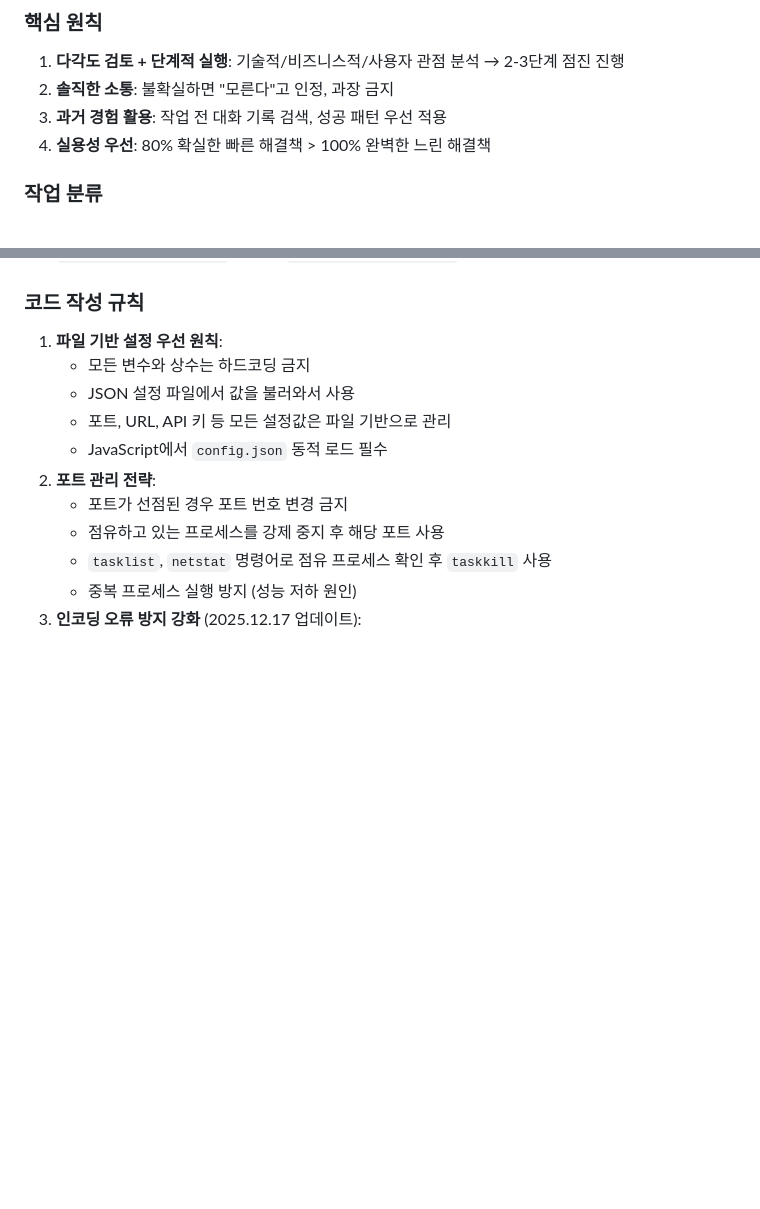
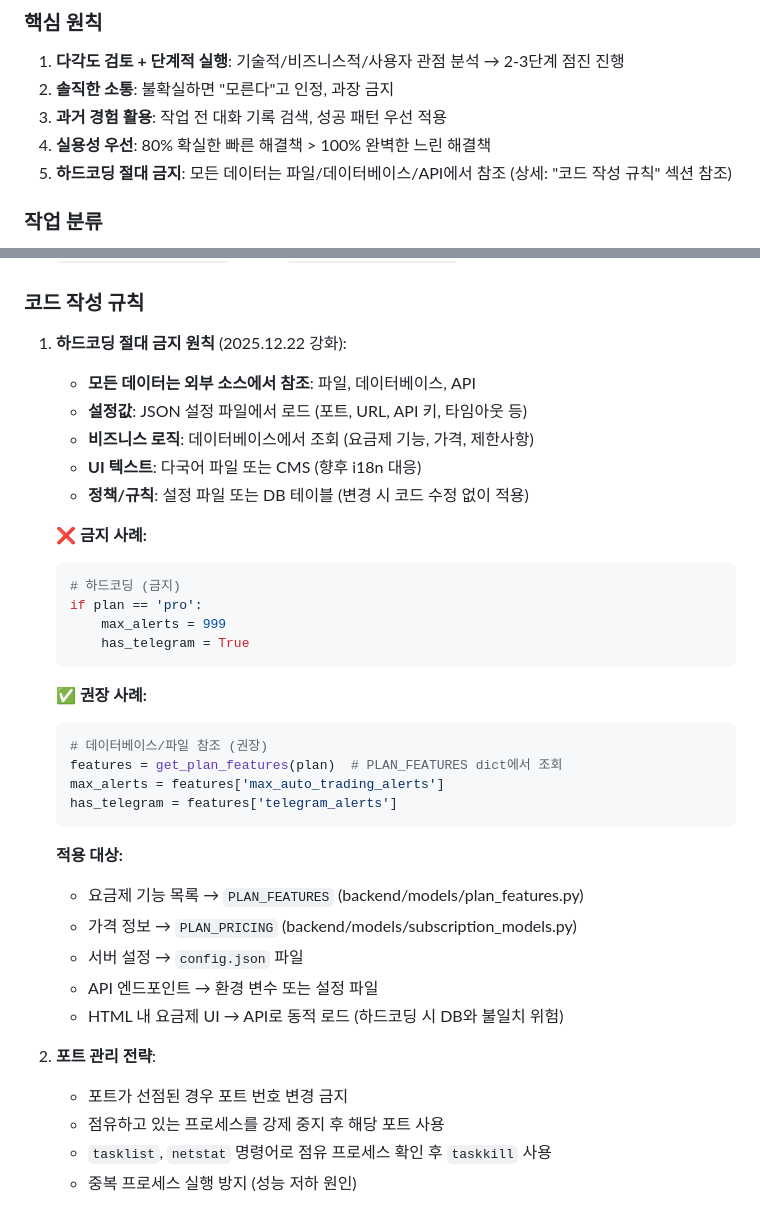
Before and after one commit to ln9swrd/coinpulse, a Markdown page: CLAUDE.md, 2 parts joined by grey strips. Drawn GitHub-style; blank space fills up the shorter version.

Commit message:
[DOCS] Add no-hardcoding principle to guidelines

````diff
--- a/CLAUDE.md
+++ b/CLAUDE.md
@@ -7,6 +7,7 @@
 2. **솔직한 소통**: 불확실하면 "모른다"고 인정, 과장 금지
 3. **과거 경험 활용**: 작업 전 대화 기록 검색, 성공 패턴 우선 적용
 4. **실용성 우선**: 80% 확실한 빠른 해결책 > 100% 완벽한 느린 해결책
+5. **하드코딩 절대 금지**: 모든 데이터는 파일/데이터베이스/API에서 참조 (상세: "코드 작성 규칙" 섹션 참조)
 
 ### 작업 분류
 - **Type A** (5분): 간단한 질문/확인, 파일 읽기, 명령어 실행 → 즉시 처리
@@ -550,11 +551,35 @@ backend/
 - `clean_upbit_server.py` (8080), `simple_dual_server.py` (8081)
 
 ### 코드 작성 규칙
-1. **파일 기반 설정 우선 원칙**:
-   - 모든 변수와 상수는 하드코딩 금지
-   - JSON 설정 파일에서 값을 불러와서 사용
-   - 포트, URL, API 키 등 모든 설정값은 파일 기반으로 관리
-   - JavaScript에서 `config.json` 동적 로드 필수
+1. **하드코딩 절대 금지 원칙** (2025.12.22 강화):
+   - **모든 데이터는 외부 소스에서 참조**: 파일, 데이터베이스, API
+   - **설정값**: JSON 설정 파일에서 로드 (포트, URL, API 키, 타임아웃 등)
+   - **비즈니스 로직**: 데이터베이스에서 조회 (요금제 기능, 가격, 제한사항)
+   - **UI 텍스트**: 다국어 파일 또는 CMS (향후 i18n 대응)
+   - **정책/규칙**: 설정 파일 또는 DB 테이블 (변경 시 코드 수정 없이 적용)
+
+   **❌ 금지 사례:**
+   ```python
+   # 하드코딩 (금지)
+   if plan == 'pro':
+       max_alerts = 999
+       has_telegram = True
+   ```
+
+   **✅ 권장 사례:**
+   ```python
+   # 데이터베이스/파일 참조 (권장)
+   features = get_plan_features(plan)  # PLAN_FEATURES dict에서 조회
+   max_alerts = features['max_auto_trading_alerts']
+   has_telegram = features['telegram_alerts']
+   ```
+
+   **적용 대상:**
+   - 요금제 기능 목록 → `PLAN_FEATURES` (backend/models/plan_features.py)
+   - 가격 정보 → `PLAN_PRICING` (backend/models/subscription_models.py)
+   - 서버 설정 → `config.json` 파일
+   - API 엔드포인트 → 환경 변수 또는 설정 파일
+   - HTML 내 요금제 UI → API로 동적 로드 (하드코딩 시 DB와 불일치 위험)
 2. **포트 관리 전략**:
    - 포트가 선점된 경우 포트 번호 변경 금지
    - 점유하고 있는 프로세스를 강제 중지 후 해당 포트 사용
````
